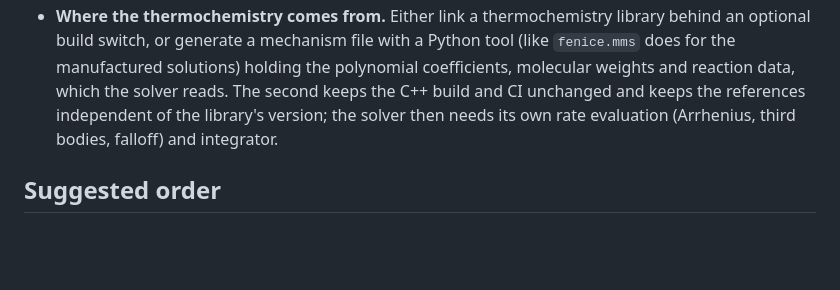
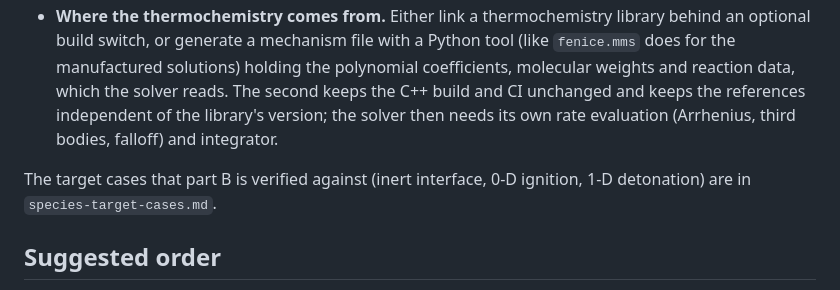
Before and after one commit to edotaglialatela/fenice, a Markdown page: docs/proposals/postprocessing-and-species.md, the part around the change. Rendered like a GitHub page; blank space fills up the shorter version.

Commit message:
Proposals: species target cases, unstructured solver
Co-Authored-By: Claude Sonnet 5.5 <noreply@anthropic.com>

```diff
--- a/docs/proposals/postprocessing-and-species.md
+++ b/docs/proposals/postprocessing-and-species.md
@@ -57,6 +57,8 @@ Every item is off by default, changes no state and no existing reference, and is
   molecular weights and reaction data, which the solver reads. The second keeps the C++ build and CI unchanged and keeps the references
   independent of the library's version; the solver then needs its own rate evaluation (Arrhenius, third bodies, falloff) and integrator.
 
+The target cases that part B is verified against (inert interface, 0-D ignition, 1-D detonation) are in `species-target-cases.md`.
+
 ## Suggested order
 
 A1, A4, A3, A2, A5, then B in the order passive scalars, thermodynamics, interface test, chemistry. Verification of B: a transported
```
Also changed, not shown: docs/proposals/species-target-cases.md (added, +134 -0 lines), docs/proposals/unstructured-solver.md (added, +63 -0 lines).
